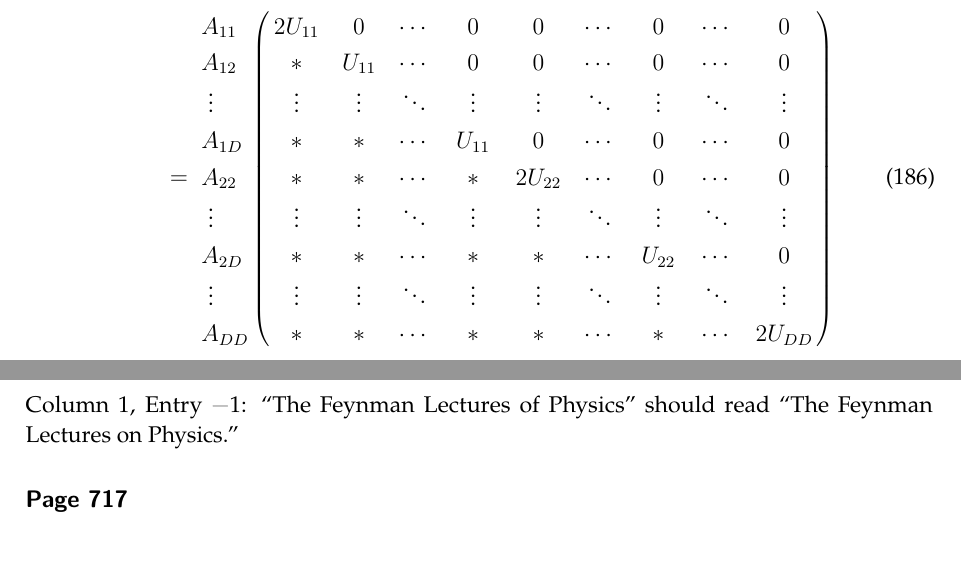
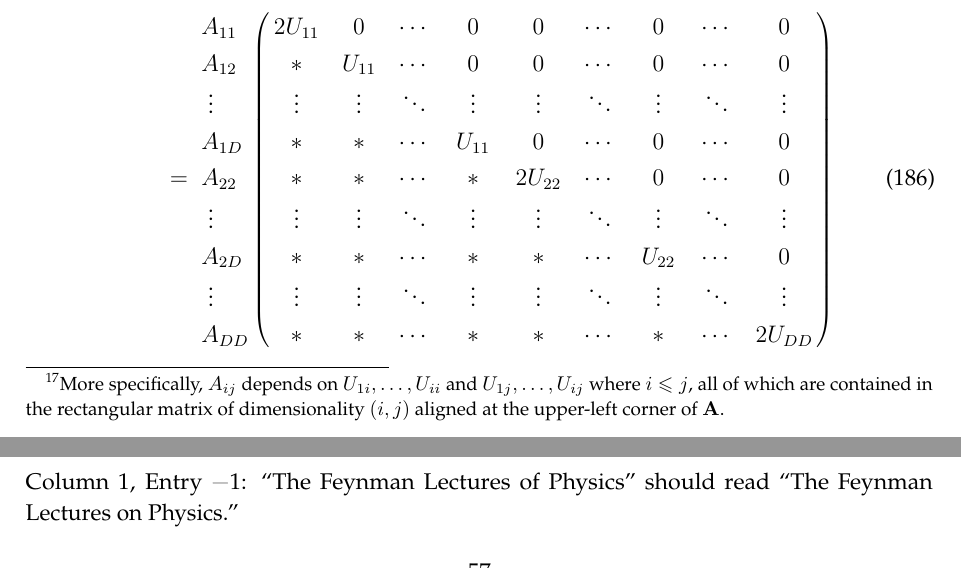
Before and after one commit to yousuketakada/prml_errata, a LaTeX document (prml_errata.tex): two parts of pages 40 and 57 of 58 before the commit and two parts of pages 40 and 57 of 59 after it, joined at a grey line, cut so that both start at the same text. Compiled offline with pdfLaTeX.

Commit message:
Edit: Jacobians of matrix transformations

```diff
--- a/prml_errata.tex
+++ b/prml_errata.tex
@@ -2968,7 +2968,12 @@ A_{ij} &= U_{1i} U_{1j} + \dots + U_{ii} U_{ij} \quad (i \leqslant j) \\
 A_{DD} &= U_{1D}^{2} + U_{2D}^{2} + \dots + U_{DD}^{2} .
 \end{align}
 Since $A_{ij}$ depends only on $U_{ij}$ and the preceding elements of $\mathbf{U}$
-in lexicographic order,
+in lexicographic order,\footnote{%
+More specifically, $A_{ij}$ depends on
+$U_{1i}, \dots, U_{ii}$ and
+$U_{1j}, \dots, U_{ij}$ where $i \leqslant j$,
+all of which are contained in the rectangular matrix of dimensionality~$(i, j)$
+aligned at the upper-left corner of $\mathbf{A}$.}
 the Jacobian of $\mathbf{A}$ with respect to $\mathbf{U}$ is
 a lower triangular matrix of the form
 \begin{align}
```
